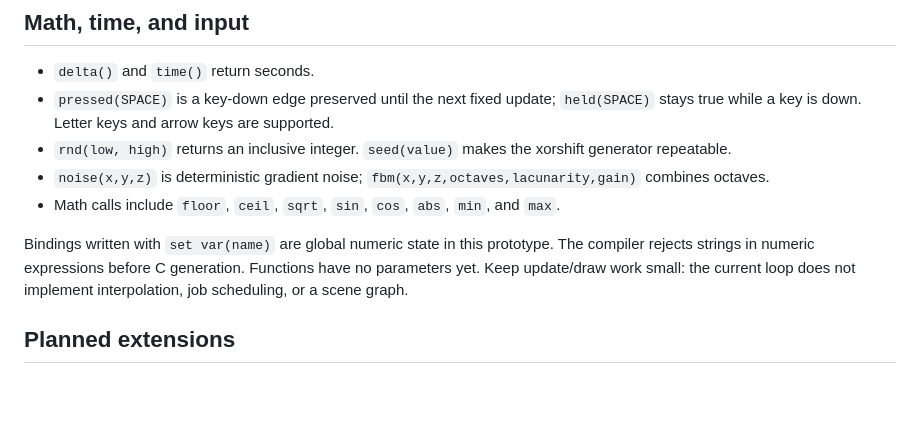
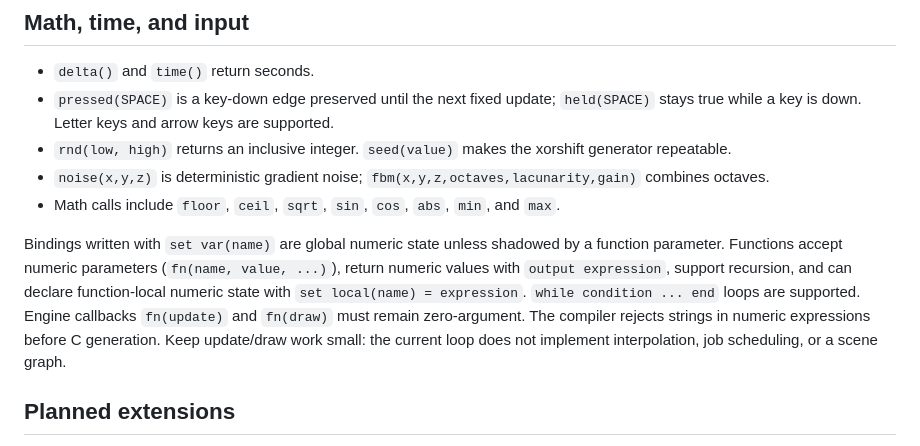
Before and after one commit to Romans21216/anvil-coding-LANGUAGE, a Markdown page: docs/ENGINE.md, the part around the change. Drawn GitHub-style; blank space fills up the shorter version.

Commit message:
docs: document function parameters in engine guide

```diff
--- a/docs/ENGINE.md
+++ b/docs/ENGINE.md
@@ -33,7 +33,7 @@ The renderer uses hand-written C software rasterization for conventional primiti
 - `noise(x,y,z)` is deterministic gradient noise; `fbm(x,y,z,octaves,lacunarity,gain)` combines octaves.
 - Math calls include `floor`, `ceil`, `sqrt`, `sin`, `cos`, `abs`, `min`, and `max`.
 
-Bindings written with `set var(name)` are global numeric state in this prototype. The compiler rejects strings in numeric expressions before C generation. Functions have no parameters yet. Keep update/draw work small: the current loop does not implement interpolation, job scheduling, or a scene graph.
+Bindings written with `set var(name)` are global numeric state unless shadowed by a function parameter. Functions accept numeric parameters (`fn(name, value, ...)`), return numeric values with `output expression`, support recursion, and can declare function-local numeric state with `set local(name) = expression`. `while condition ... end` loops are supported. Engine callbacks `fn(update)` and `fn(draw)` must remain zero-argument. The compiler rejects strings in numeric expressions before C generation. Keep update/draw work small: the current loop does not implement interpolation, job scheduling, or a scene graph.
 
 ## Planned extensions
 
```
